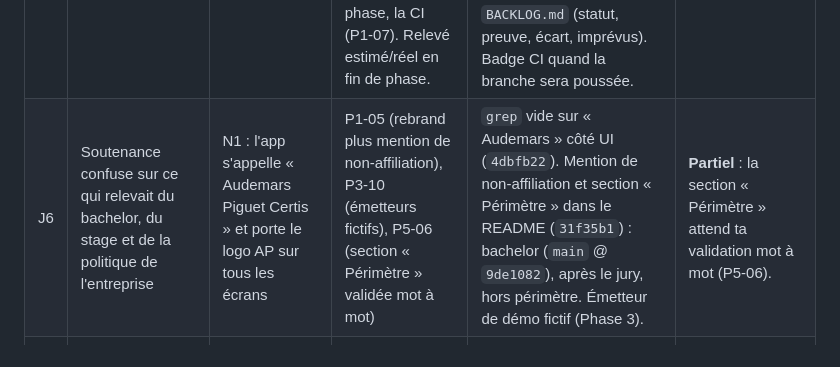
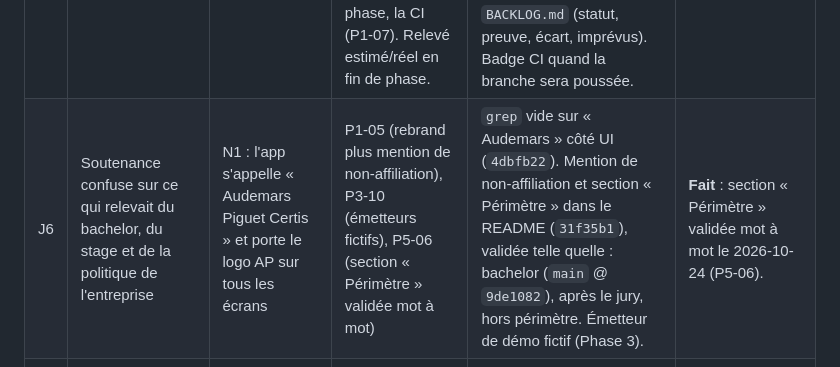
Before and after one commit to Niwa-Yume/certis, a Markdown page: docs/JURY_FEEDBACK_MAP.md, the part around the change. Drawn GitHub-style.

```diff
--- a/docs/JURY_FEEDBACK_MAP.md
+++ b/docs/JURY_FEEDBACK_MAP.md
@@ -9,5 +9,5 @@ Ce tableau se remplit au fil des phases : chaque ligne se ferme par un lien vers
 | J3 | Faille de transfert : pas de vérification entre le nonce et l'actif ciblé | S3 confirmé, plus 3 failles voisines qui permettent aussi le vol : S2, S4, S5 (chaînes A à D) | P2-01 (tests rouges), puis P2-02 à P2-04 | Rouge : `9fd0503` (18 sur 22 en échec, l'attaque réussit, par exemple 10 claims simultanés sur un seul nonce). Vert : `90b0b35`, `4199566`, `7fca3b2`, `5e18f80` (22 sur 22). ADR-0002. [`THREAT_MODEL.md`](security/THREAT_MODEL.md). | **Fait** (Phase 2) |
 | J4 | Démo trop sommaire (ajout d'un objet + un transfert), écart important entre promesse et livré | S9 (le chaînage n'a jamais été codé), S10, N3 (« authentique » non démontré), N13 (photo promise, URL livrée) | P3-01 à P3-08 (émetteur, passeport, journal, vérificateur), P5-01 (cycle de vie en 7 étapes) | Vidéo de la démo. Sortie du vérificateur indépendant sur une base altérée. | **Partiel** : le cycle de vie existe et se montre dans l'interface. Une maison inscrit et signe (N3 fermé), la provenance est chaînée, une révision s'y inscrit, la vente peut être réservée à un destinataire, le vol bloque la cession et alerte l'acheteur, et le numéro de série se compare. `tools/verify` signale un maillon réécrit en base (test P3-08). Commits `f1df856` (rouge), `81f0395`, `3e0ff0c`, `3c55b61`. Script et vidéo : Phase 5. |
 | J5 | Manque de méthode : cadrage, priorisation, gestion des imprévus | Aucun backlog, aucune ADR, aucune CI, un test qui consacre un bug (N6) | Phase 0 (ce dossier) : audit, MoSCoW, estimations, registre des risques. Puis une ADR par décision structurante, des portes de validation par phase, la CI (P1-07). Relevé estimé/réel en fin de phase. | Commits de la branche `docs/phase-0-audit`. Phase 1 : `367eb9a` (CI), ADR-0001 et ADR-0008. Phases 2 et 3 : tests rouges commités avant chaque correctif (`9fd0503`, `f1df856`). ADR-0002 à 0006 et 0009, écrites avant le code. Un bilan par phase dans `BACKLOG.md` (statut, preuve, écart, imprévus). Badge CI quand la branche sera poussée. | **En cours** (Phases 0 à 4) |
-| J6 | Soutenance confuse sur ce qui relevait du bachelor, du stage et de la politique de l'entreprise | N1 : l'app s'appelle « Audemars Piguet Certis » et porte le logo AP sur tous les écrans | P1-05 (rebrand plus mention de non-affiliation), P3-10 (émetteurs fictifs), P5-06 (section « Périmètre » validée mot à mot) | `grep` vide sur « Audemars » côté UI (`4dbfb22`). Mention de non-affiliation et section « Périmètre » dans le README (`31f35b1`) : bachelor (`main` @ `9de1082`), après le jury, hors périmètre. Émetteur de démo fictif (Phase 3). | **Partiel** : la section « Périmètre » attend ta validation mot à mot (P5-06). |
+| J6 | Soutenance confuse sur ce qui relevait du bachelor, du stage et de la politique de l'entreprise | N1 : l'app s'appelle « Audemars Piguet Certis » et porte le logo AP sur tous les écrans | P1-05 (rebrand plus mention de non-affiliation), P3-10 (émetteurs fictifs), P5-06 (section « Périmètre » validée mot à mot) | `grep` vide sur « Audemars » côté UI (`4dbfb22`). Mention de non-affiliation et section « Périmètre » dans le README (`31f35b1`), validée telle quelle : bachelor (`main` @ `9de1082`), après le jury, hors périmètre. Émetteur de démo fictif (Phase 3). | **Fait** : section « Périmètre » validée mot à mot le 2026-10-24 (P5-06). |
 | J7 | Mauvaise gestion du temps (15 minutes d'avance) | Aucun script de démo, aucune répétition chronométrée | P5-02 (script de 10 min avec durée par étape), P5-03 (3 répétitions chronométrées) | Déroulé de 10 min avec durée et repli par segment (`docs/DEMO_SCRIPT.md`), démo rejouable étape par étape (`npm run demo`). Journal des répétitions prêt. | **Partiel** : les 3 répétitions chronométrées sont à faire (P5-03). |
```
Also changed, not shown: README.md (+1 -1 lines), docs/BACKLOG.md (+1 -1 lines).
